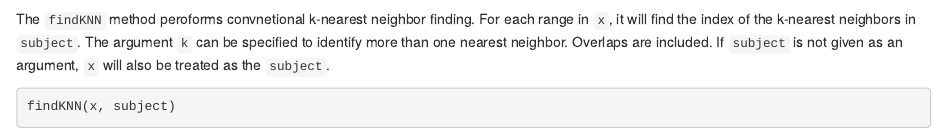
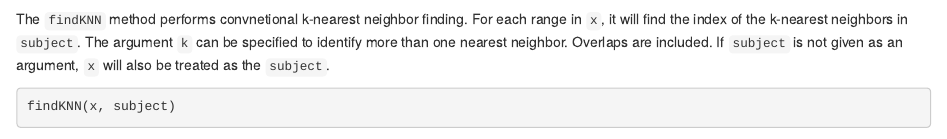
Before and after one commit to Bioconductor/GenomicRanges, an R Markdown document (vignettes/GenomicRangesIntroduction.Rmd): the page in a window 1100 px wide, from 14030 px down. Rendered offline with R 4.5, knitr and Pandoc, with nearby package versions; drawn as R Markdown's standard HTML page in place of the format the file asks for; some code elsewhere in the file could not run offline; common packages that the code uses without loading them are loaded.

Commit message:
Fix typo and remove uneeded tests

````diff
--- a/vignettes/GenomicRangesIntroduction.Rmd
+++ b/vignettes/GenomicRangesIntroduction.Rmd
@@ -694,7 +694,7 @@ followed by the range in `x`.
 follow(x, subject)
 ```
 
-The `findKNN` method peroforms convnetional k-nearest neighbor finding. For each
+The `findKNN` method performs convnetional k-nearest neighbor finding. For each
 range in `x`, it will find the index of the k-nearest neighbors in `subject`.
 The argument `k` can be specified to identify more than one nearest neighbor.
 Overlaps are included. If `subject` is not given as an argument, `x` will also
````
Also changed, not shown: inst/unitTests/test_nearest-methods.R (+0 -25 lines).
